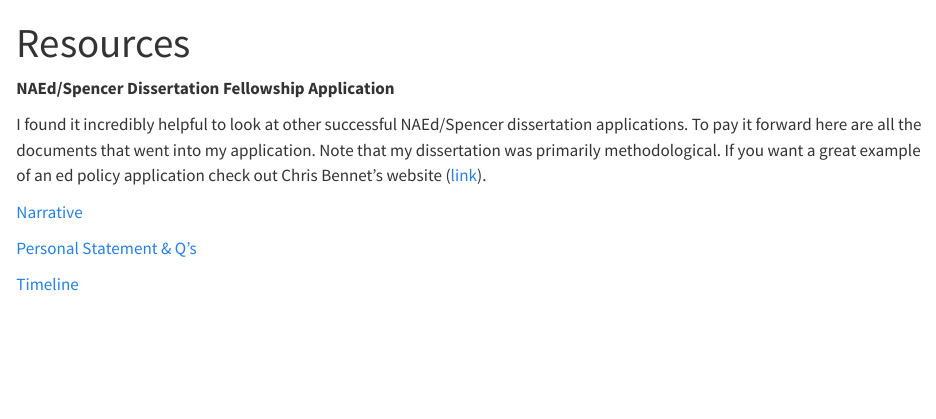
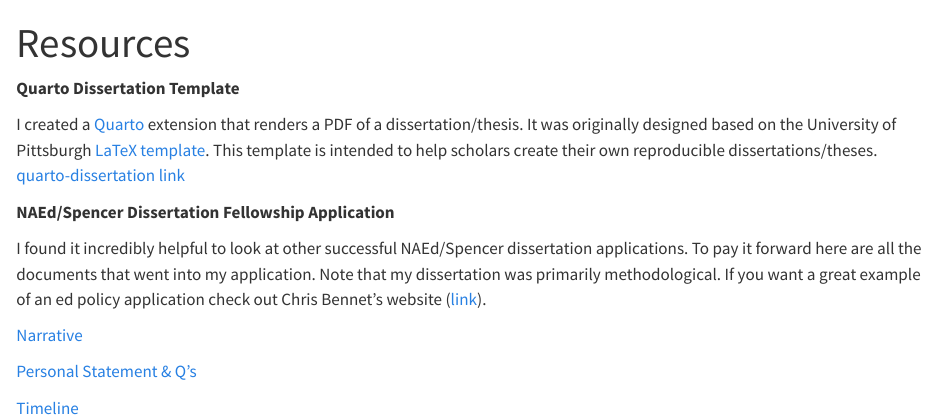
Before and after one commit to alberto-guzman/alberto-guzman.github.io, a Quarto document (resources.qmd): the page in a window 1100 px wide, from its top. Rendered offline with R 4.5, knitr and Pandoc in place of Quarto, with nearby package versions.

Commit message:
added quarto-diss packages to website

```diff
--- a/resources.qmd
+++ b/resources.qmd
@@ -1,6 +1,10 @@
 ---
 title: "Resources"
 ---
+
+**Quarto Dissertation Template**
+
+I created a [Quarto](https://quarto.org/) extension that renders a PDF of a dissertation/thesis. It was originally designed based on the University of Pittsburgh [LaTeX template](https://etd.pitt.edu/latex-template). This template is intended to help scholars create their own reproducible dissertations/theses. [quarto-dissertation link](https://github.com/alberto-guzman/quarto-dissertation)
 
 **NAEd/Spencer Dissertation Fellowship Application**
 
```
Also changed, not shown: docs/search.json, 1 other file.
